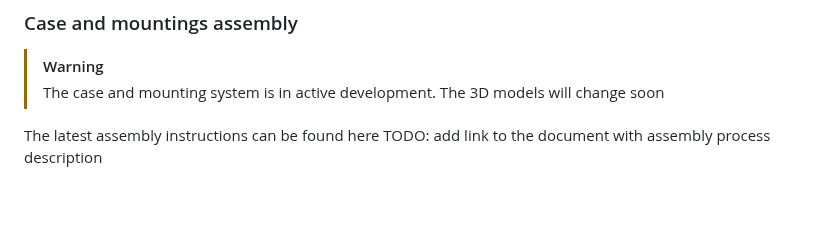
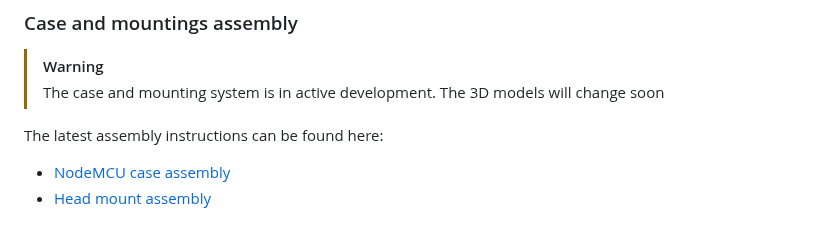
Before and after one commit to Mercuso/headpat-vr, a Markdown page: README.md, the part around the change. Rendered like a GitHub page; blank space fills up the shorter version.

Commit message:
Update README. add links to assembly docs

```diff
--- a/README.md
+++ b/README.md
@@ -111,4 +111,6 @@ https://github.com/danielfvm/Patstrap?tab=readme-ov-file#vrchat
 > [!WARNING]
 > The case and mounting system is in active development. The 3D models will change soon
 
-The latest assembly instructions can be found here TODO: add link to the document with assembly process description
+The latest assembly instructions can be found here:
+- [NodeMCU case assembly](docs/MC_CASE_ASSEMBLY.md)
+- [Head mount assembly](docs/HEAD_MOUNT_ASSEMBLY.md)
```
